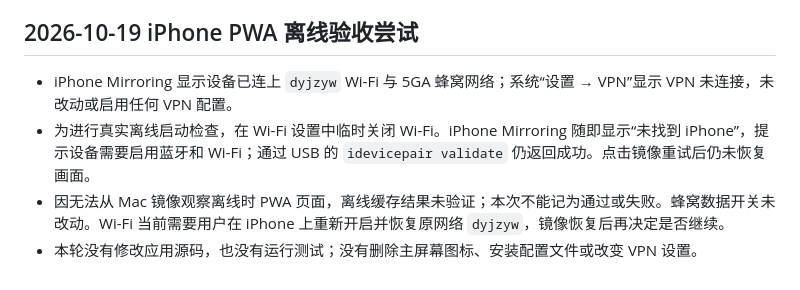
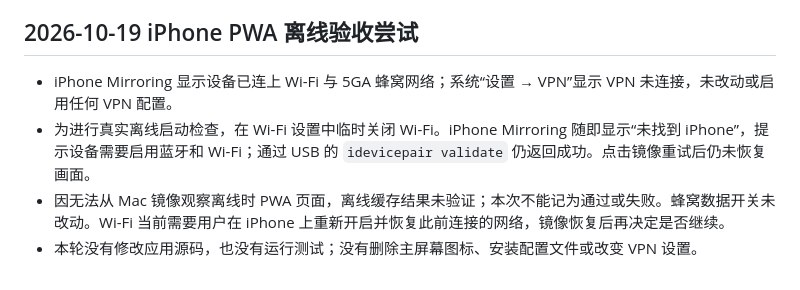
Before and after one commit to CampusNetTools/campus-net-manager, a Markdown page: docs/PROJECT_CLOSURE_PLAN.md, the part around the change. Rendered like a GitHub page.

Commit message:
docs: omit private Wi-Fi network name

```diff
--- a/docs/PROJECT_CLOSURE_PLAN.md
+++ b/docs/PROJECT_CLOSURE_PLAN.md
@@ -847,7 +847,7 @@
 
 ## 2026-10-19 iPhone PWA 离线验收尝试
 
-- iPhone Mirroring 显示设备已连上 `dyjzyw` Wi-Fi 与 5GA 蜂窝网络；系统“设置 → VPN”显示 VPN 未连接，未改动或启用任何 VPN 配置。
+- iPhone Mirroring 显示设备已连上 Wi-Fi 与 5GA 蜂窝网络；系统“设置 → VPN”显示 VPN 未连接，未改动或启用任何 VPN 配置。
 - 为进行真实离线启动检查，在 Wi-Fi 设置中临时关闭 Wi-Fi。iPhone Mirroring 随即显示“未找到 iPhone”，提示设备需要启用蓝牙和 Wi-Fi；通过 USB 的 `idevicepair validate` 仍返回成功。点击镜像重试后仍未恢复画面。
-- 因无法从 Mac 镜像观察离线时 PWA 页面，离线缓存结果未验证；本次不能记为通过或失败。蜂窝数据开关未改动。Wi-Fi 当前需要用户在 iPhone 上重新开启并恢复原网络 `dyjzyw`，镜像恢复后再决定是否继续。
+- 因无法从 Mac 镜像观察离线时 PWA 页面，离线缓存结果未验证；本次不能记为通过或失败。蜂窝数据开关未改动。Wi-Fi 当前需要用户在 iPhone 上重新开启并恢复此前连接的网络，镜像恢复后再决定是否继续。
 - 本轮没有修改应用源码，也没有运行测试；没有删除主屏幕图标、安装配置文件或改变 VPN 设置。
```
